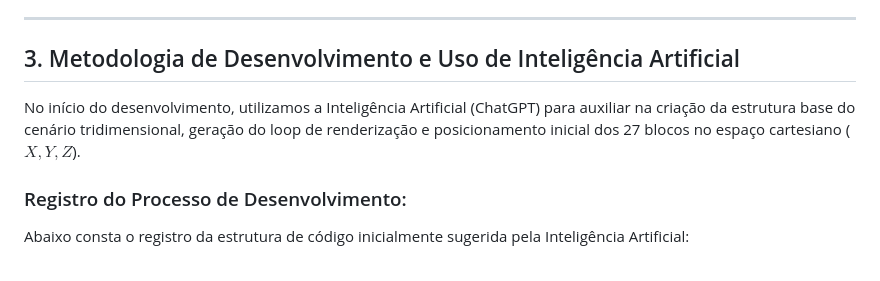
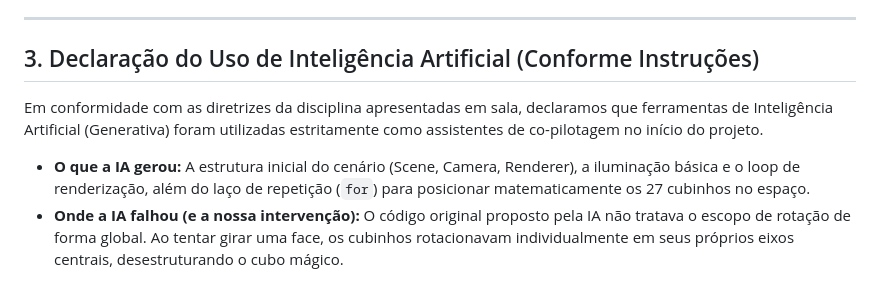
Before and after one commit to Miguel4547/projeto-cubo-magico, a Markdown page: README.md, the part around the change printed below. Drawn GitHub-style.

Commit message:
Revise AI usage declaration and development methodology
Updated section on AI usage and development methodology, clarifying the role of AI in the project and detailing the interventions made to improve the code structure.

```diff
--- a/README.md
+++ b/README.md
@@ -17,10 +17,10 @@ Conforme as diretrizes e os requisitos mínimos exigidos para o projeto, foram d
 
 ---
 
-## 3. Metodologia de Desenvolvimento e Uso de Inteligência Artificial
+## 3. Declaração do Uso de Inteligência Artificial (Conforme Instruções)
 
-No início do desenvolvimento, utilizamos a Inteligência Artificial (ChatGPT) para auxiliar na criação da estrutura base do cenário tridimensional, geração do loop de renderização e posicionamento inicial dos 27 blocos no espaço cartesiano ($X, Y, Z$).
+Em conformidade com as diretrizes da disciplina apresentadas em sala, declaramos que ferramentas de Inteligência Artificial (Generativa) foram utilizadas estritamente como assistentes de co-pilotagem no início do projeto.
 
-### Registro do Processo de Desenvolvimento:
-Abaixo consta o registro da estrutura de código inicialmente sugerida pela Inteligência Artificial:
+- **O que a IA gerou:** A estrutura inicial do cenário (Scene, Camera, Renderer), a iluminação básica e o loop de renderização, além do laço de repetição (`for`) para posicionar matematicamente os 27 cubinhos no espaço.
+- **Onde a IA falhou (e a nossa intervenção):** O código original proposto pela IA não tratava o escopo de rotação de forma global. Ao tentar girar uma face, os cubinhos rotacionavam individualmente em seus próprios eixos centrais, desestruturando o cubo mágico.
 
```
Also changed, not shown: other parts of README.md (+1 -3 lines).
